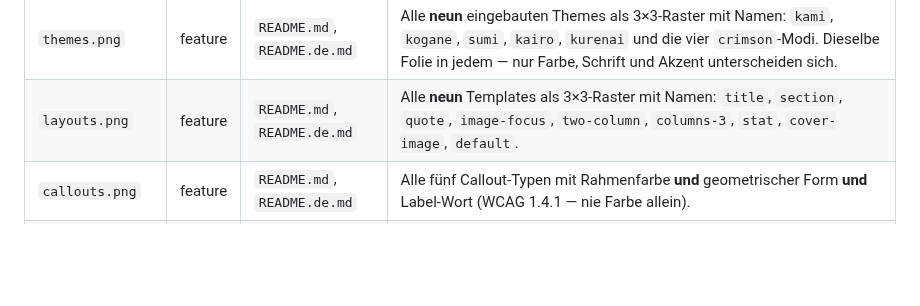
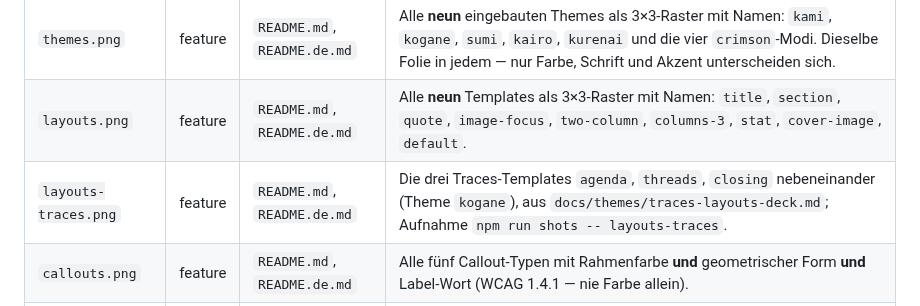
Before and after one commit to johannes-kaindl/slide-deck, a Markdown page: docs/images/README.md, the part around the change. Drawn GitHub-style; blank space fills up the shorter version.

```diff
--- a/docs/images/README.md
+++ b/docs/images/README.md
@@ -32,6 +32,7 @@ Export benutzen.
 | `preview-pane.png` | feature | `README.md`, `README.de.md` | Obsidian mit der Notiz links und dem Hub rechts: Tab-Leiste (Vorschau · Erzeugen), Theme-Dropdown, Herkunftszeile, Refresh, Export-Knöpfe, Kopfzeile und Paginierung `1 / 5` auf den Folien. |
 | `themes.png` | feature | `README.md`, `README.de.md` | Alle **neun** eingebauten Themes als 3×3-Raster mit Namen: `kami`, `kogane`, `sumi`, `kairo`, `kurenai` und die vier `crimson`-Modi. Dieselbe Folie in jedem — nur Farbe, Schrift und Akzent unterscheiden sich. |
 | `layouts.png` | feature | `README.md`, `README.de.md` | Alle **neun** Templates als 3×3-Raster mit Namen: `title`, `section`, `quote`, `image-focus`, `two-column`, `columns-3`, `stat`, `cover-image`, `default`. |
+| `layouts-traces.png` | feature | `README.md`, `README.de.md` | Die drei Traces-Templates `agenda`, `threads`, `closing` nebeneinander (Theme `kogane`), aus `docs/themes/traces-layouts-deck.md`; Aufnahme `npm run shots -- layouts-traces`. |
 | `callouts.png` | feature | `README.md`, `README.de.md` | Alle fünf Callout-Typen mit Rahmenfarbe **und** geometrischer Form **und** Label-Wort (WCAG 1.4.1 — nie Farbe allein). |
 | `overflow-warning.png` | feature | `README.md`, `README.de.md` | Fit-or-warn: die Warnzeile `#1 — Content overflows at the legibility floor — condense this slide.` über der rot markierten Folie. Der angeschnittene Text am unteren Folienrand ist **kein Zuschnittfehler**, sondern das `overflow:hidden` der Folie — genau der Zustand, den die Warnung meldet. |
 | `settings.png` | detail | `README.md`, `README.de.md` | Der vollständige Einstellungen-Tab inklusive der Liste aller gültigen Theme-Schlüssel und des KI-Abschnitts. Zu hoch für die Textspalte (H/B 2.05), deshalb als Vorschaubild aus `thumbs/` mit Klick auf die Vollauflösung. |
```
Also changed, not shown: README.de.md (+3 -1 lines), README.md (+3 -1 lines), docs/images/layouts-traces.png (added), 2 other files.
